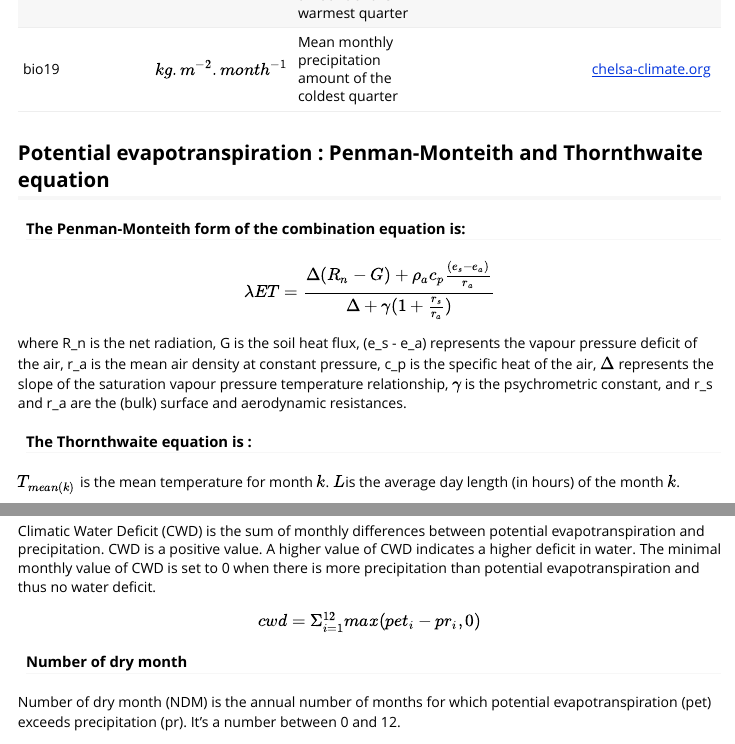
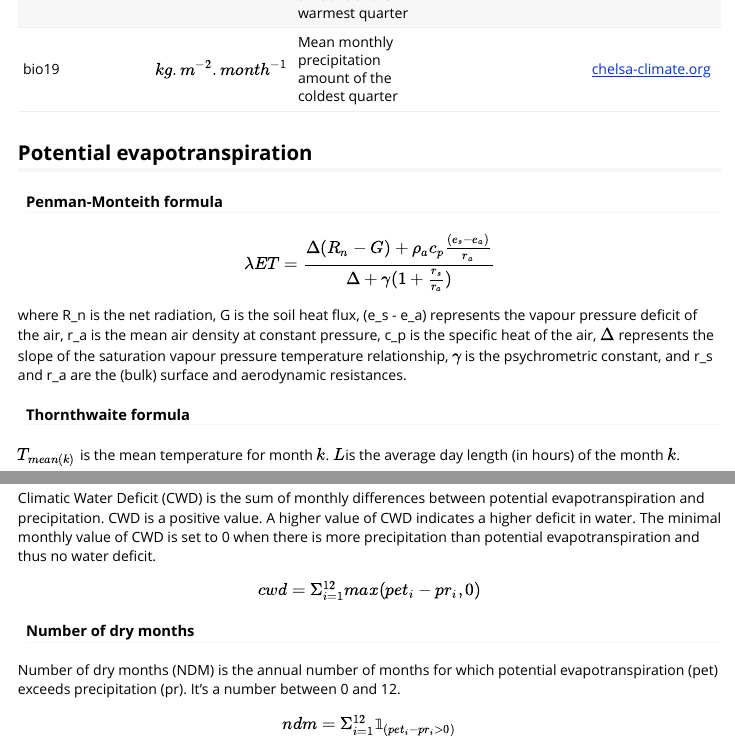
Before and after one commit to ghislainv/gecevar, an R Markdown document (vignettes/variables.Rmd): the page in a window 1100 px wide, from 3640 px down, and a second part further down, joined at a grey line. Rendered offline with R 4.5, knitr and Pandoc, with nearby package versions.

Commit message:
Updating website

```diff
--- a/vignettes/variables.Rmd
+++ b/vignettes/variables.Rmd
@@ -62,15 +62,15 @@ Protected area are extracted from [protectedplanet.net](https://www.protectedpla
 | bio18            | $kg.m^{-2}.month^{-1}$ | Mean monthly precipitation amount of the warmest quarter | | [chelsa-climate.org](https://chelsa-climate.org) |
 | bio19            | $kg.m^{-2}.month^{-1}$ | Mean monthly precipitation amount of the coldest quarter  | | [chelsa-climate.org](https://chelsa-climate.org) |
 
-## Potential evapotranspiration : Penman-Monteith and Thornthwaite equation
+## Potential evapotranspiration
 
-#### The Penman-Monteith form of the combination equation is:
+#### Penman-Monteith formula
 
 $$\lambda ET = \frac{\Delta (R_n - G) + \rho_a c_p \frac{(e_s - e_a)}{r_a}}{\Delta + \gamma (1 + \frac{r_s}{r_a})}  $$
 
 where R_n is the net radiation, G is the soil heat flux, (e_s - e_a) represents the vapour pressure deficit of the air, r_a is the mean air density at constant pressure, c_p is the specific heat of the air, $\Delta$ represents the slope of the saturation vapour pressure temperature relationship, $\gamma$ is the psychrometric constant, and r_s and r_a are the (bulk) surface and aerodynamic resistances.
 
-#### The Thornthwaite equation is :
+#### Thornthwaite formula
 
 $T_{mean(k)}$ is the mean temperature for month $k$. $L$is the average day length (in hours) of the month $k$.
 
@@ -87,8 +87,8 @@ The minimal monthly value of CWD is set to 0 when there is more precipitation th
 
 $$ cwd = \Sigma^{12}_{i = 1} max(pet_i - pr_i, 0) $$
 
-#### Number of dry month
+#### Number of dry months
 
-Number of dry month (NDM) is the annual number of months for which potential evapotranspiration (pet) exceeds precipitation (pr). It's a number between 0 and 12.
+Number of dry months (NDM) is the annual number of months for which potential evapotranspiration (pet) exceeds precipitation (pr). It's a number between 0 and 12.
 
 $$ ndm = \Sigma^{12}_{i = 1} \unicode{x1D7D9}_{(pet_i - pr_i > 0)}  $$
```
Also changed, not shown: vignettes/get_started.Rmd (+2 -2 lines), docs/pkgdown.yml, docs/search.json, vignettes/variables.Rmd (2 more changed lines), 2 other files.
